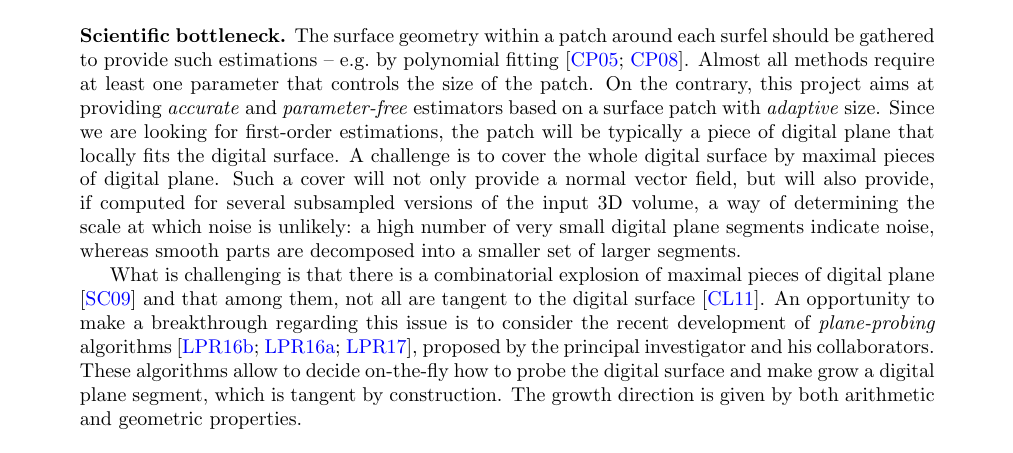
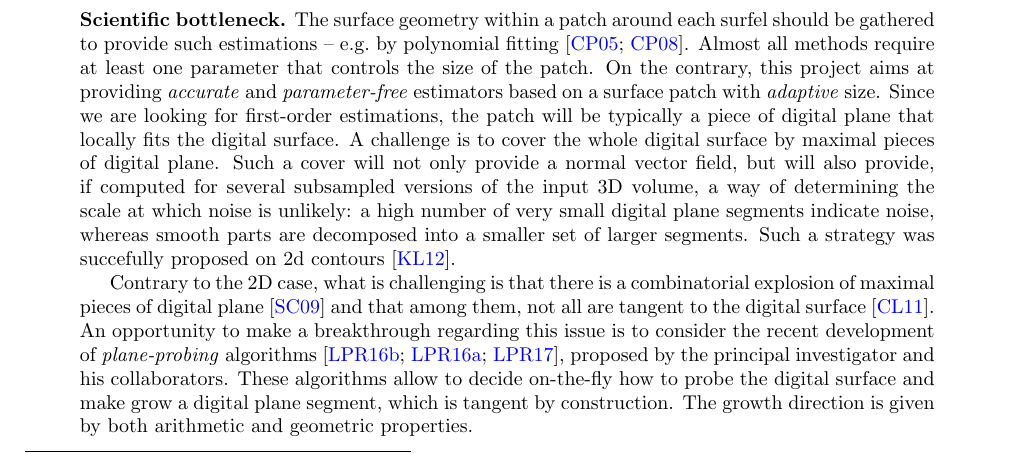
Before and after one commit to kerautret/digitalPlane, a LaTeX document (proposition/main.tex, which reads proposition/section1.tex): part of page 2 of 21, cut so that both start at the same text. Compiled offline with pdfLaTeX.

Commit message:
intro ref aux MS en 2D

```diff
--- a/proposition/section1.tex
+++ b/proposition/section1.tex
@@ -102,9 +102,9 @@ A challenge is to cover the whole digital surface by maximal pieces of digital p
 Such a cover will not only provide a normal vector field, but will also provide, if computed
 for several subsampled versions of the input 3D volume, a way of determining the scale
 at which noise is unlikely: a high number of very small digital plane segments indicate noise, whereas
-smooth parts are decomposed into a smaller set of larger segments.
+smooth parts are decomposed into a smaller set of larger segments. Such a strategy was succefully proposed on 2d contours \cite{Kerautret2012}.
 
-What is challenging is that there is a combinatorial explosion
+Contrary to the 2D case, what is challenging is that there is a combinatorial explosion
 of maximal pieces of digital plane \cite{Sivignon2009} and that among them,
 not all are tangent to the digital surface \cite{Charrier2011}.
 An opportunity to make a breakthrough regarding this issue is to consider the recent development
```
